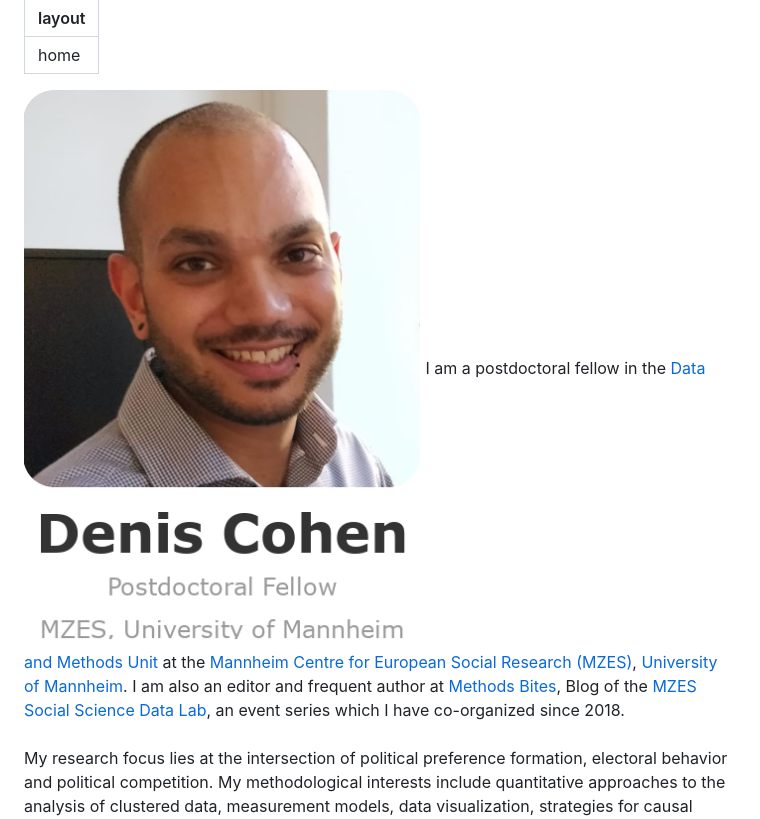
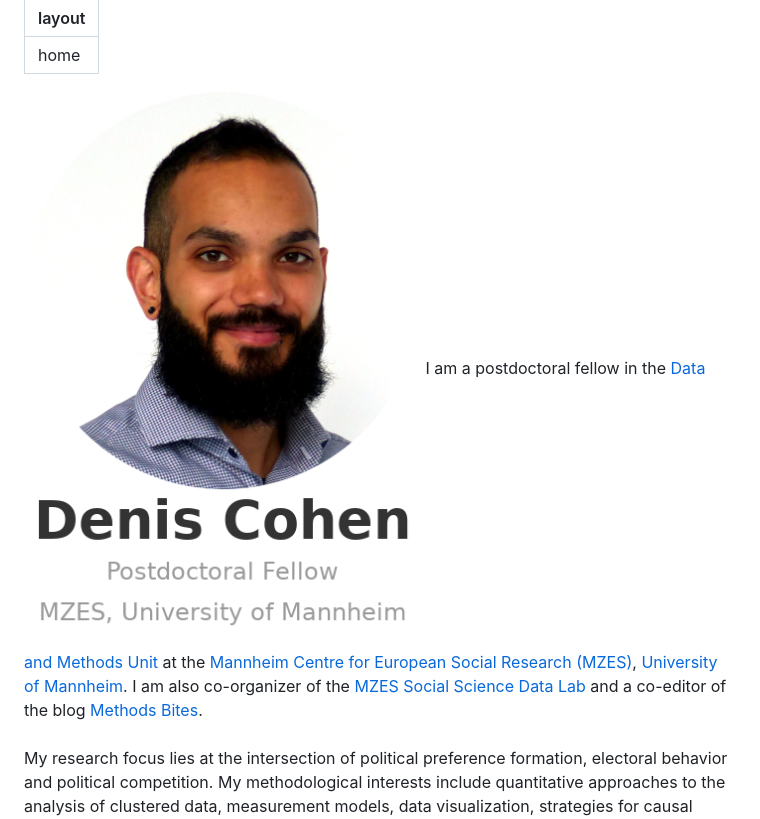
Before and after one commit to denis-cohen/denis-cohen.github.io, a Markdown page: index.md, the part around the change. Rendered like a GitHub page; pictures changed too: assets/images/logo5.1.png (deleted), assets/images/logo6.png (added).

Commit message:
Update index

```diff
--- a/index.md
+++ b/index.md
@@ -3,15 +3,15 @@ layout: home
 ---
 
 <p style="text-align:justify">
-        <img alt="Denis Cohen" src="assets/images/logo5.1.png"
+        <img alt="Denis Cohen" src="assets/images/logo6.png"
         style="float:right;margin:5px 0px 10px
         30px;width:260px">
         I am a postdoctoral fellow in the <a
         href="https://www.mzes.uni-mannheim.de/d7/en/dm-unit">Data and Methods Unit</a> at the <a
         href="https://www.mzes.uni-mannheim.de/d7/en">Mannheim Centre for European Social Research (MZES)</a>, <a
-        href="https://www.uni-mannheim.de/en/">University of Mannheim</a>. I am also an editor and frequent author at <a
-        href="https://www.mzes.uni-mannheim.de/socialsciencedatalab/">Methods Bites</a>, Blog of the <a
-        href="https://www.mzes.uni-mannheim.de/socialsciencedatalab/page/about/">MZES Social Science Data Lab</a>, an event series which I have co-organized since 2018. <br>  <br>
+        href="https://www.uni-mannheim.de/en/">University of Mannheim</a>. I am also co-organizer of the <a
+        href="https://www.mzes.uni-mannheim.de/socialsciencedatalab/page/about/">MZES Social Science Data Lab</a> and a co-editor of the blog <a
+        href="https://www.mzes.uni-mannheim.de/socialsciencedatalab/">Methods Bites</a>. <br>  <br>
         My research focus lies at the intersection of political preference formation, electoral behavior
         and political competition.
         My methodological interests include quantitative approaches to the
```
Also changed, not shown: assets/images/Logo5.png (deleted), assets/images/logo4.1.png (deleted).
